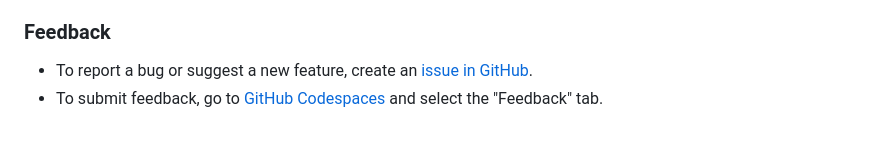
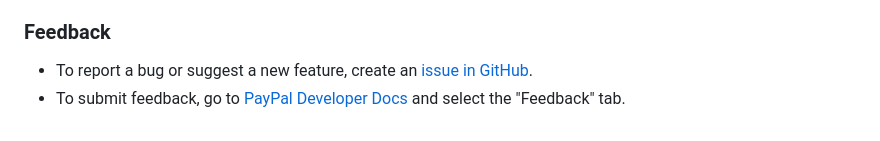
Before and after one commit to paypal-examples/ideal, a Markdown page: README.md, the part around the change. GitHub-like rendering.

Commit message:
Update README.md typo correction (#9)

```diff
--- a/README.md
+++ b/README.md
@@ -213,4 +213,4 @@ You can read more about codespaces in the [PayPal Developer Docs](https://develo
 ### Feedback
 
 * To report a bug or suggest a new feature, create an [issue in GitHub](https://github.com/paypal-examples/paypaldevsupport/issues/new/choose).
-* To submit feedback, go to [GitHub Codespaces](https://developer.paypal.com/api/rest/sandbox/codespaces) and select the "Feedback" tab.
+* To submit feedback, go to [PayPal Developer Docs](https://developer.paypal.com/api/rest/sandbox/codespaces) and select the "Feedback" tab.
```
